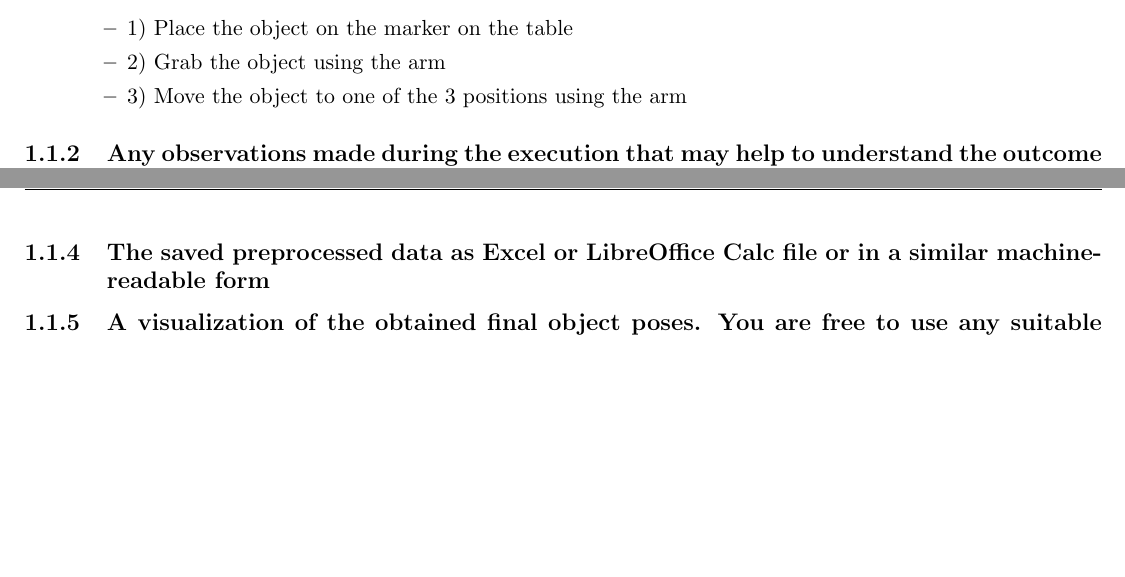
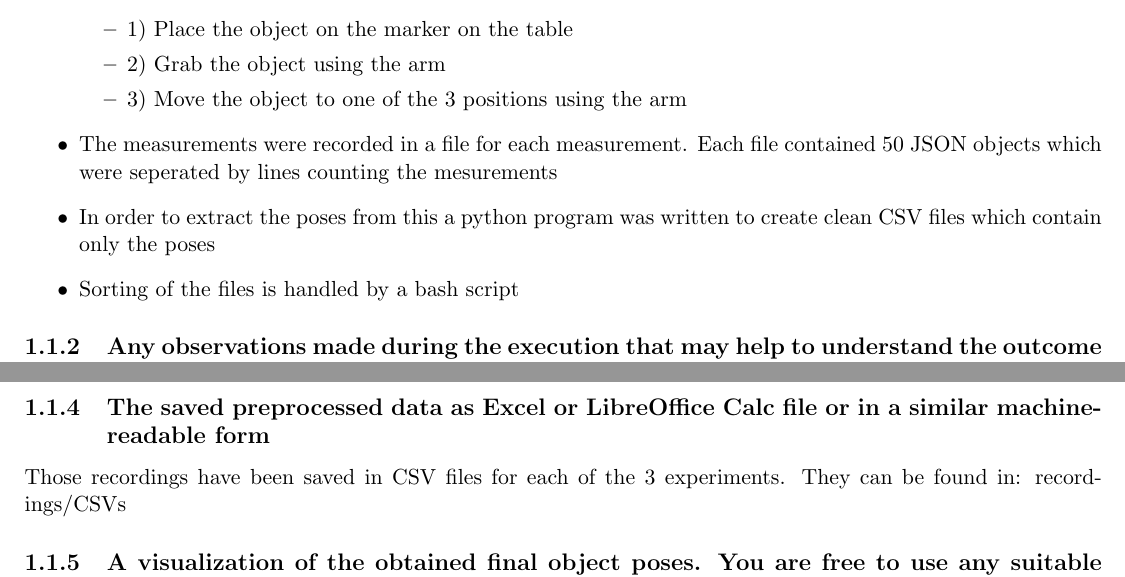
Before and after one commit to pranjaldhole/SEE, a LaTeX problem sheet (youbot/SEEHomework_AbhishekPadalkar_MaxMensing_PranjalDhole_youbot.tex, which reads youbot/hw1.tex): two parts of pages 1 and 2 of 4, joined at a grey line, cut so that both start at the same text, the shorter picture padded with empty space. Compiled offline with pdfLaTeX.

Commit message:
more contant

```diff
--- a/youbot/hw1.tex
+++ b/youbot/hw1.tex
@@ -14,6 +14,9 @@
 		\item 2) Grab the object using the arm
 		\item 3) Move the object to one of the 3 positions using the arm
 	\end{itemize}
+	\item The measurements were recorded in a file for each measurement. Each file contained 50 JSON objects which were seperated by lines counting the mesurements
+	\item In order to extract the poses from this a python program was written to create clean CSV files which contain only the poses
+	\item Sorting of the files is handled by a bash script
 \end{itemize}
 
 
@@ -41,7 +44,7 @@
 
 \subsection{The saved preprocessed data as Excel or LibreOffice Calc file or in a similar machine-readable form}
 
-
+Those recordings have been saved in CSV files for each of the 3 experiments. They can be found in: recordings/CSVs
 
 \subsection{A visualization of the obtained final object poses. You are free to use any suitable visual representation for the data (using what you have already learned during the LEGO experiment). Hint: Given the different object-place combinations in the experiment, think about what we might want to illustrate with the visualization (e.g. the distribution of poses per object? the distribution of poses per motion direction? the distribution of all poses?)}
 
```
